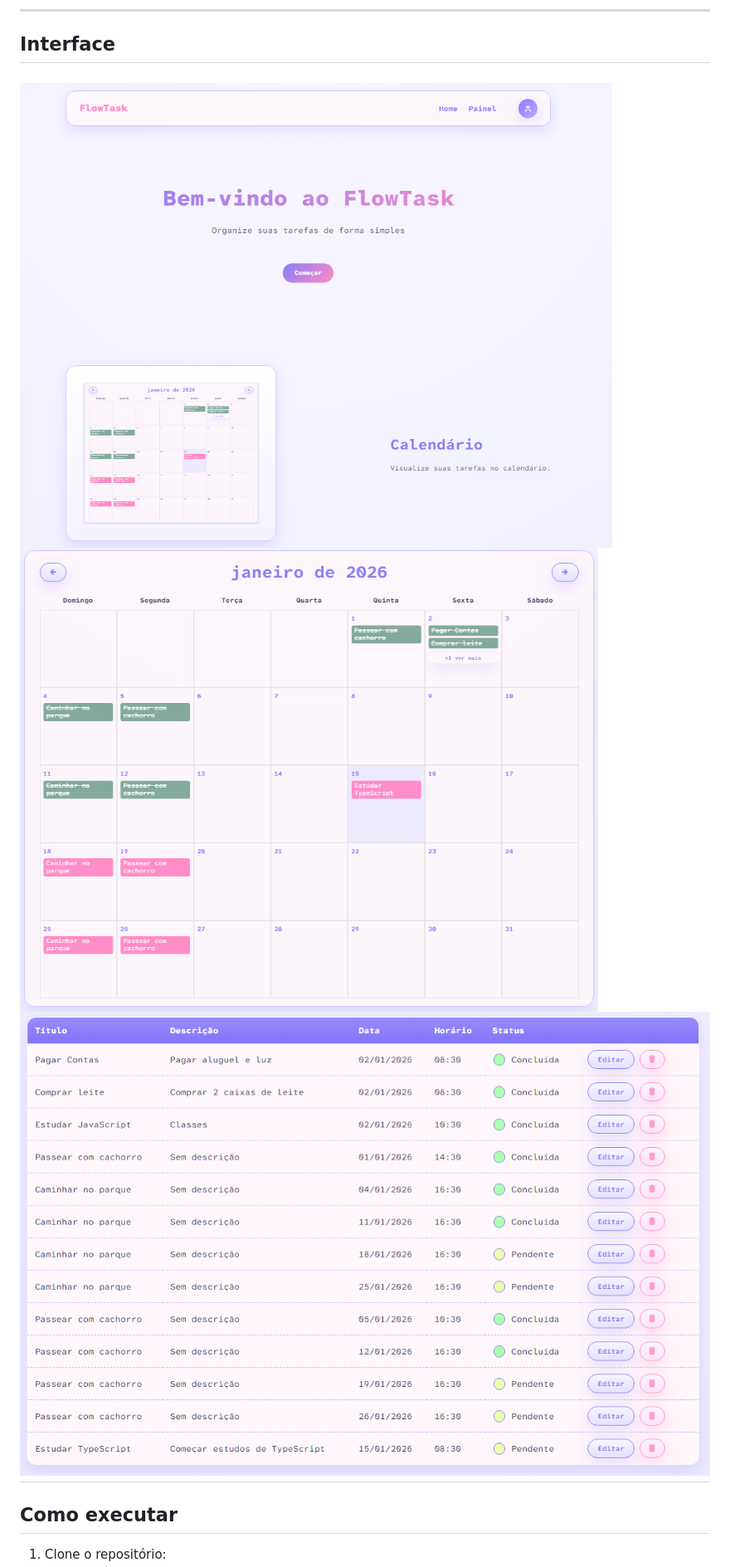
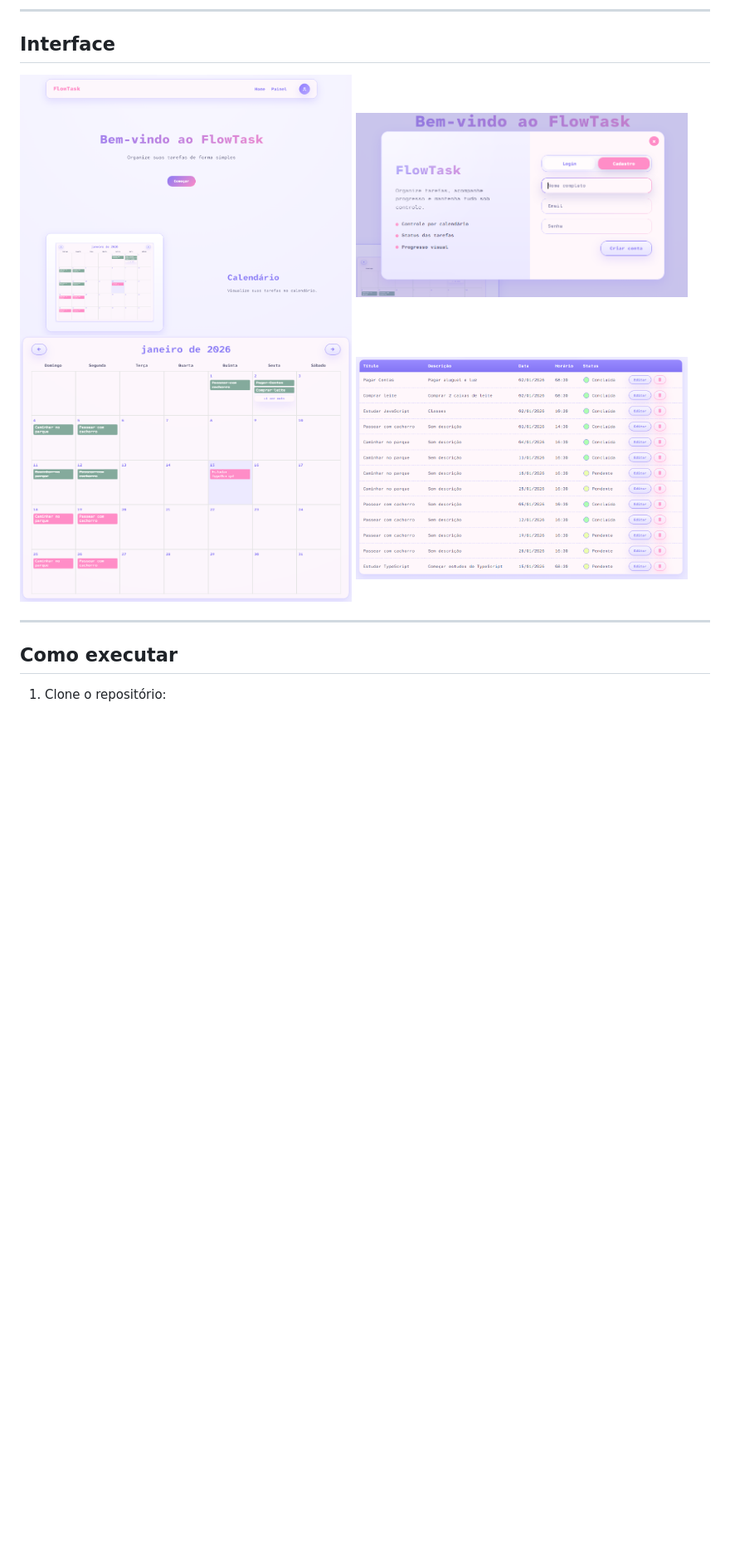
Before and after one commit to rafasversion/task-manager-vanilla-js, a Markdown page: README.md, the part around the change printed below. Shown: that part at 83% size. Drawn GitHub-style; pictures changed too: img/registro.png (added); blank space fills up the shorter version.

Commit message:
fix: alterações no README.md

```diff
--- a/README.md
+++ b/README.md
@@ -23,9 +27,11 @@ Aplicação web de gerenciamento de tarefas desenvolvida com JavaScript puro (Va
 
 ## Interface
 
-![Flow Task](./img/paginaInicial.png)
-![Flow Task](./img/calendar.png)
-![Flow Task](./img/table.png)
+<img src="./img/paginaInicial.png" width="400">
+<img src="./img/registro.png" width="400">
+<img src="./img/calendar.png" width="400">
+<img src="./img/table.png" width="400">
+
 ---
 
 ## Como executar
```
Also changed, not shown: other parts of README.md (+9 -2 lines).
